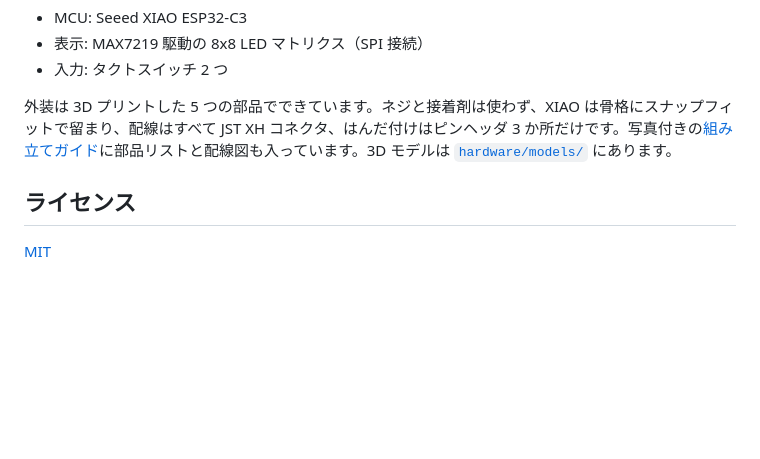
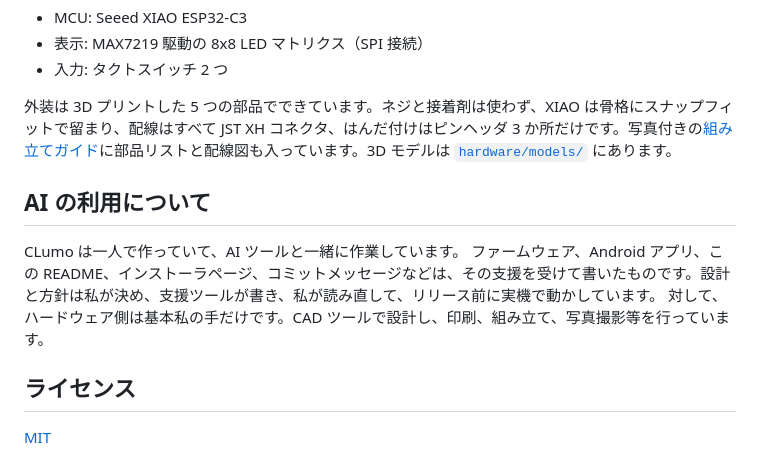
Before and after one commit to Cespresso/CLumo, a Markdown page: README.ja.md, the part around the change. Rendered like a GitHub page; blank space fills up the shorter version.

```diff
--- a/README.ja.md
+++ b/README.ja.md
@@ -63,6 +63,12 @@ BLE で Android アプリ「CLumo」と連携し、より多機能に使えま
 
 外装は 3D プリントした 5 つの部品でできています。ネジと接着剤は使わず、XIAO は骨格にスナップフィットで留まり、配線はすべて JST XH コネクタ、はんだ付けはピンヘッダ 3 か所だけです。写真付きの[組み立てガイド](hardware/assembly/)に部品リストと配線図も入っています。3D モデルは [`hardware/models/`](hardware/models/) にあります。
 
+## AI の利用について
+
+CLumo は一人で作っていて、AI ツールと一緒に作業しています。
+ファームウェア、Android アプリ、この README、インストーラページ、コミットメッセージなどは、その支援を受けて書いたものです。設計と方針は私が決め、支援ツールが書き、私が読み直して、リリース前に実機で動かしています。
+対して、ハードウェア側は基本私の手だけです。CAD ツールで設計し、印刷、組み立て、写真撮影等を行っています。
+
 ## ライセンス
 
 [MIT](LICENSE)
```
Also changed, not shown: README.md (+8 -0 lines).
